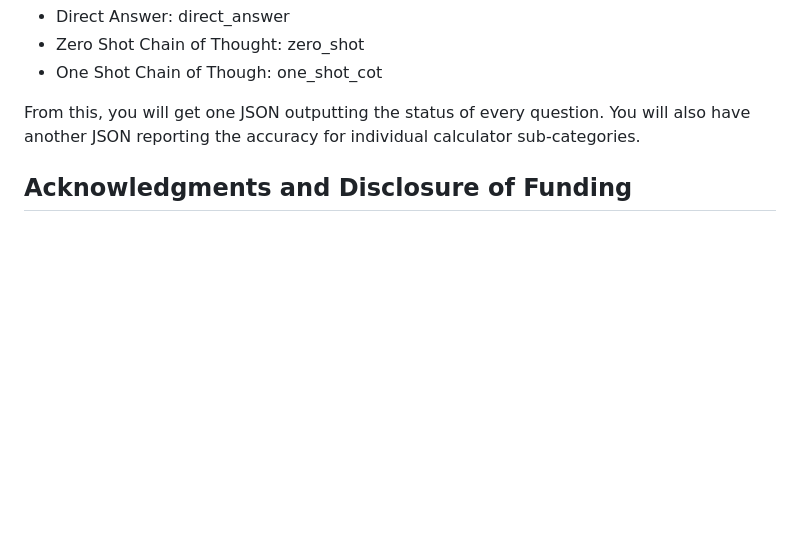
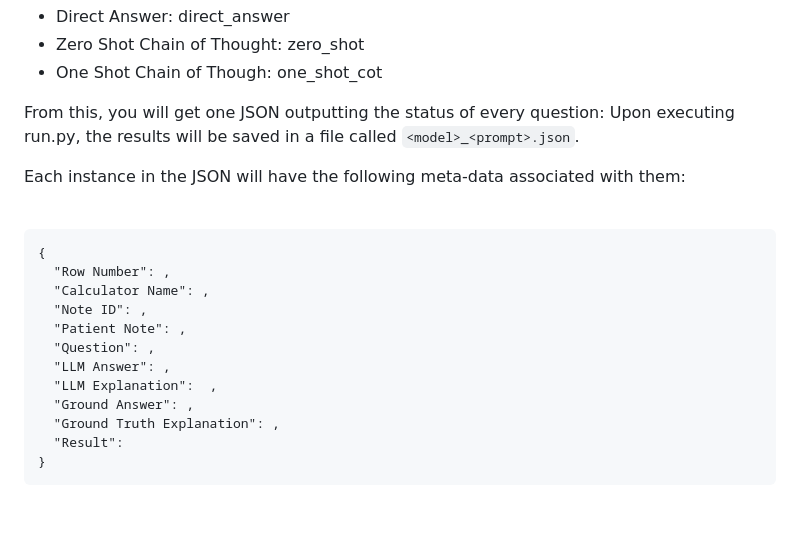
Before and after one commit to nikhilk7153/MedCalc-Bench-Verified, a Markdown page: README.md, the part around the change printed below. Rendered like a GitHub page; blank space fills up the shorter version.

````diff
--- a/README.md
+++ b/README.md
@@ -56,4 +56,24 @@ The options for --prompt are below:
 - Zero Shot Chain of Thought: zero_shot
 - One Shot Chain of Though: one_shot_cot
 
-From this, you will get one JSON outputting the status of every question. You will also have another JSON reporting the accuracy for individual calculator sub-categories.
+From this, you will get one JSON outputting the status of every question: Upon executing run.py, the results will be saved in a file called ```<model>_<prompt>.json```.
+
+Each instance in the JSON will have the following meta-data associated with them:
+
+<br>
+
+```
+{
+  "Row Number": ,
+  "Calculator Name": ,
+  "Note ID": ,
+  "Patient Note": ,
+  "Question": ,
+  "LLM Answer": ,
+  "LLM Explanation":  ,
+  "Ground Answer": ,
+  "Ground Truth Explanation": ,
+  "Result":
+}
+```
+
````
Also changed, not shown: other parts of README.md (+1 -0 lines).
